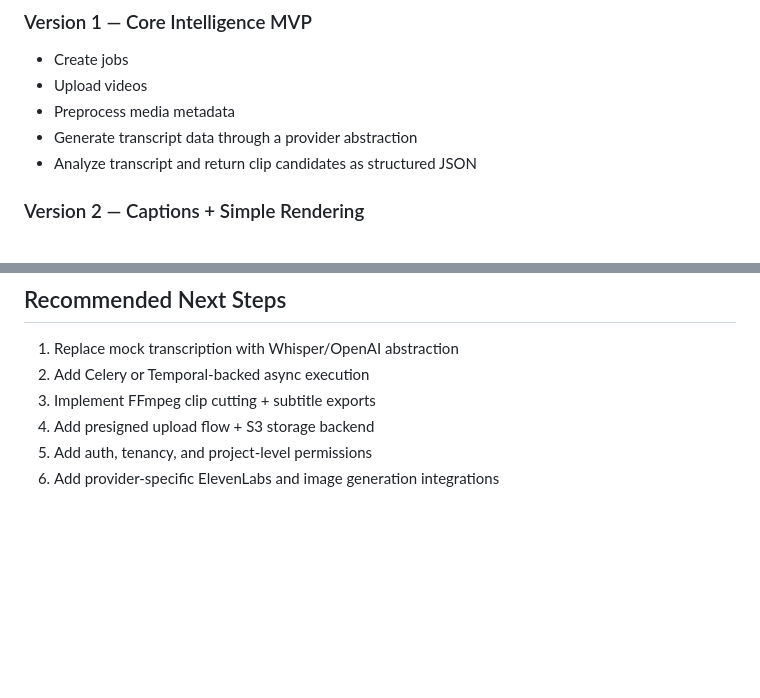
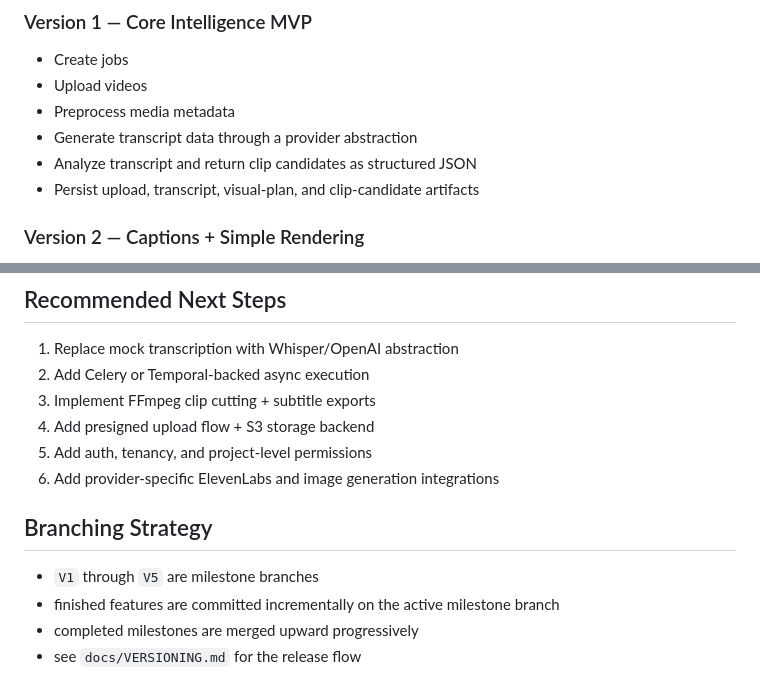
Before and after one commit to welcometohellhacker-lgtm/Drafft_API, a Markdown page: README.md, 2 parts joined by grey strips. GitHub-like rendering; blank space fills up the shorter version.

Commit message:
docs(v1): define milestone completion and branch flow

```diff
--- a/README.md
+++ b/README.md
@@ -14,6 +14,7 @@ Final target: **Version 5**.
 - Preprocess media metadata
 - Generate transcript data through a provider abstraction
 - Analyze transcript and return clip candidates as structured JSON
+- Persist upload, transcript, visual-plan, and clip-candidate artifacts
 
 ### Version 2 — Captions + Simple Rendering
 - Subtitle generation (SRT/VTT later)
@@ -152,3 +153,9 @@ docker compose up --build
 4. Add presigned upload flow + S3 storage backend
 5. Add auth, tenancy, and project-level permissions
 6. Add provider-specific ElevenLabs and image generation integrations
+
+## Branching Strategy
+- `V1` through `V5` are milestone branches
+- finished features are committed incrementally on the active milestone branch
+- completed milestones are merged upward progressively
+- see `docs/VERSIONING.md` for the release flow
```
Also changed, not shown: docs/VERSIONING.md (added, +31 -0 lines).
